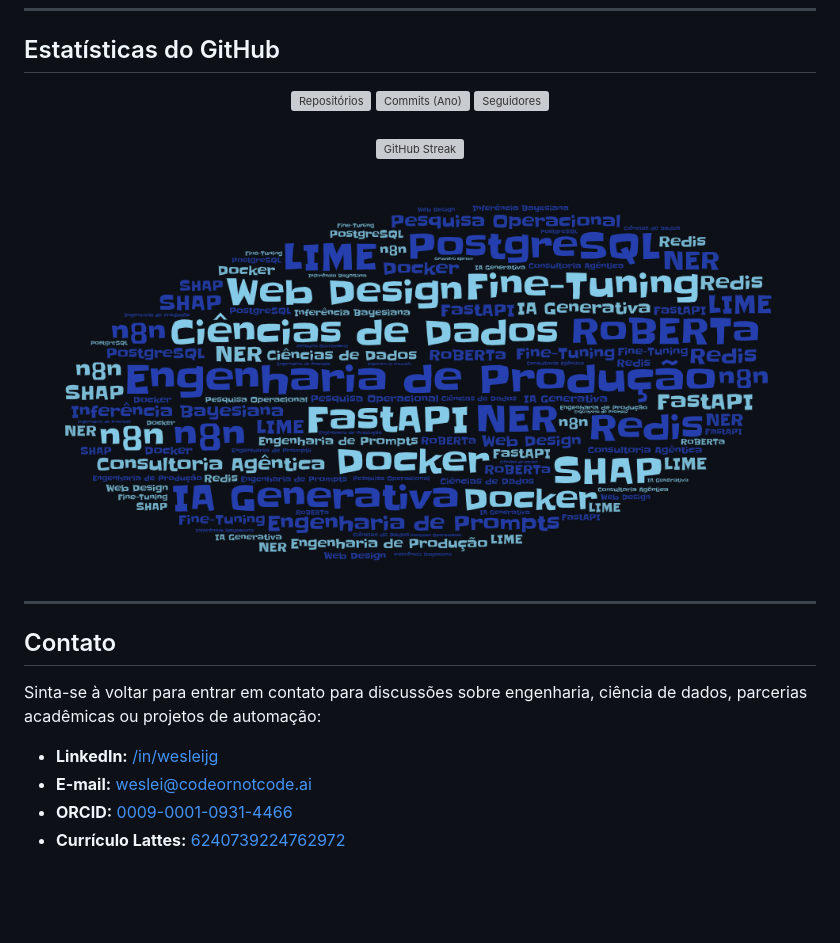
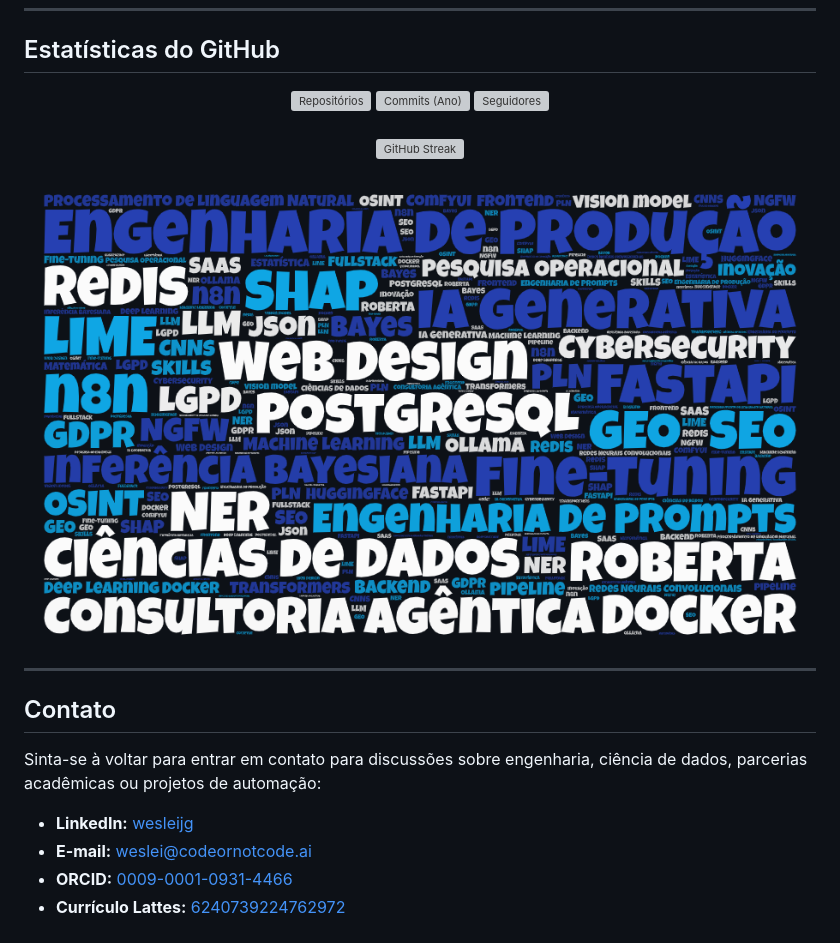
Before and after one commit to wesleijg/wesleijg, a Markdown page: README.md, the part around the change printed below. GitHub-like rendering; pictures changed too: Nuvem de Palavras.png; blank space fills up the shorter version; grey boxes are pictures that could not be loaded.

```diff
--- a/README.md
+++ b/README.md
@@ -248,7 +248,7 @@ Abaixo estão selecionados os principais projetos autorais desenvolvidos por mim
 
 Sinta-se à voltar para entrar em contato para discussões sobre engenharia, ciência de dados, parcerias acadêmicas ou projetos de automação:
 
-* **LinkedIn:** [/in/wesleijg](https://www.linkedin.com/in/wesleijg)
+* **LinkedIn:** [wesleijg](https://www.linkedin.com/in/wesleijg)
 * **E-mail:** [weslei@codeornotcode.ai](mailto:weslei@codeornotcode.ai)
 * **ORCID:** [0009-0001-0931-4466](https://orcid.org/0009-0001-0931-4466)
 * **Currículo Lattes:** [6240739224762972](http://lattes.cnpq.br/6240739224762972)
```
Also changed, not shown: other parts of README.md (+1 -1 lines).
